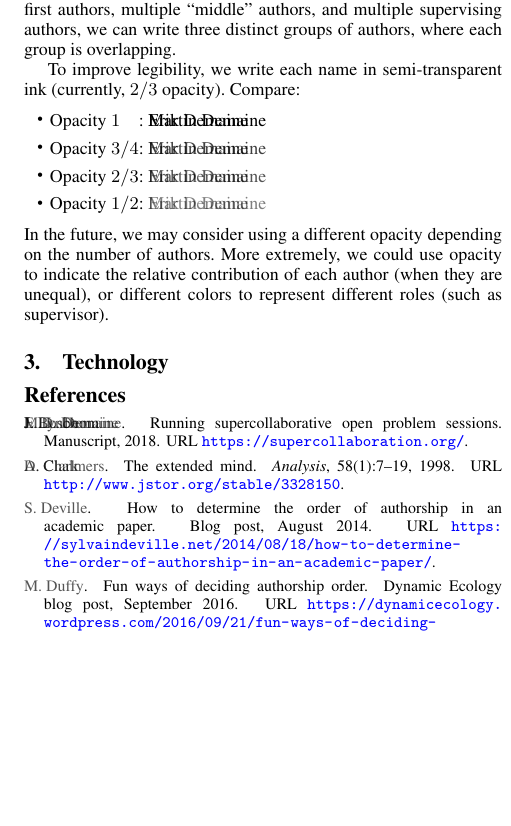
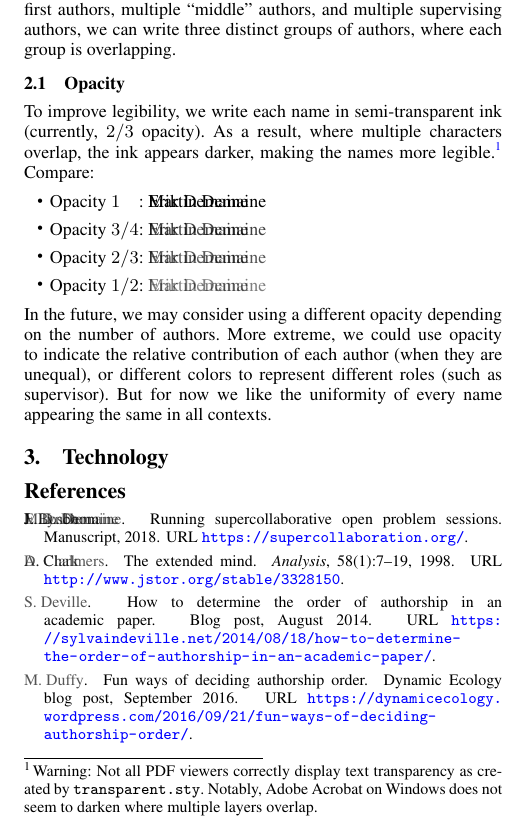
Before and after one commit to edemaine/author-stack-paper, a LaTeX document (paper.tex): part of one column of page 2 of 2, cut so that both start at the same text, the shorter picture padded with empty space. Compiled offline with pdfLaTeX; a missing font is replaced by an installed copy or a similar font.

Commit message:
Opacity subsection

```diff
--- a/paper.tex
+++ b/paper.tex
@@ -238,8 +238,18 @@ multiple ``middle'' authors, and multiple supervising authors,
 we can write three distinct groups of authors,
 where each group is overlapping.
 
+\subsection{Opacity}
+
 To improve legibility, we write each name in semi-transparent ink
-(currently, $2/3$ opacity).  Compare:
+(currently, $2/3$ opacity).
+As a result, where multiple characters overlap, the ink appears darker,
+making the names more legible.%
+%
+\footnote{Warning: Not all PDF viewers correctly display text transparency
+  as created by \texttt{transparent.sty}.  Notably, Adobe Acrobat on Windows
+  does not seem to darken where multiple layers overlap.}
+%
+Compare:
 %
 \begin{itemize}
 \item Opacity $1$\phantom{${}/1$}:
@@ -253,9 +263,11 @@ To improve legibility, we write each name in semi-transparent ink
 \end{itemize}
 %
 In the future, we may consider using a different opacity depending on the
-number of authors.  More extremely, we could use opacity to indicate the
+number of authors.  More extreme, we could use opacity to indicate the
 relative contribution of each author (when they are unequal), or different
 colors to represent different roles (such as supervisor).
+But for now we like the uniformity of every name
+appearing the same in all contexts.
 
 \section{Technology}
 
```
